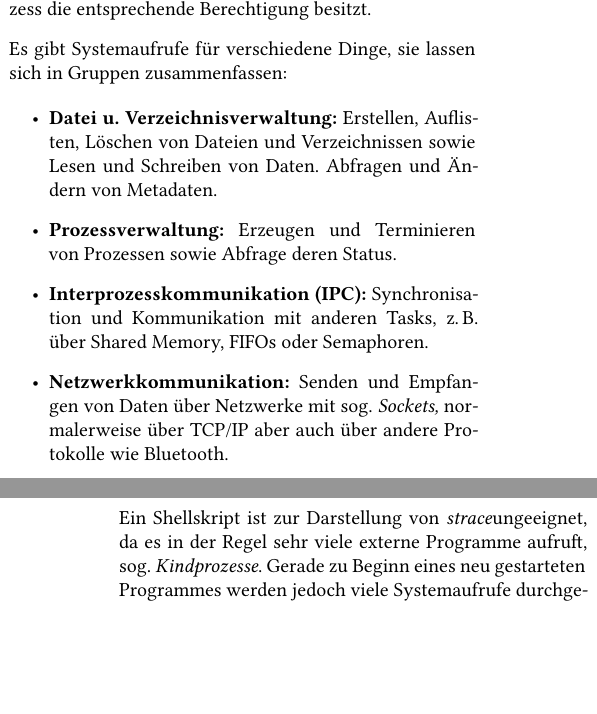
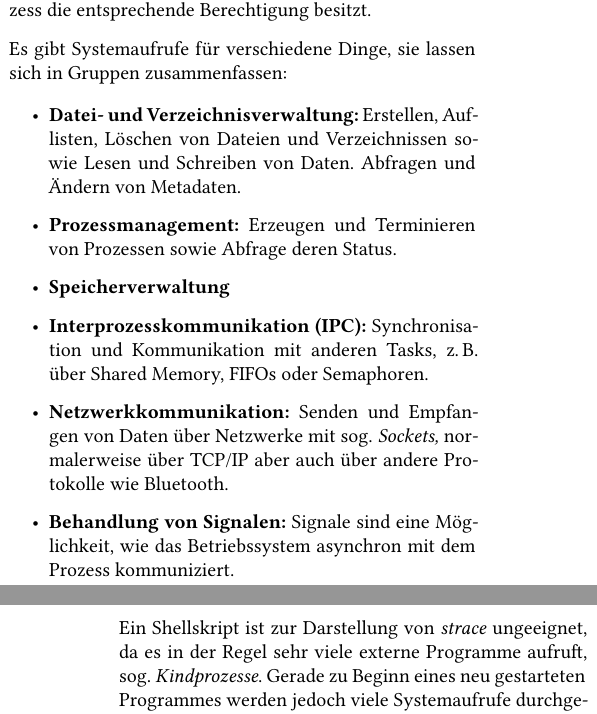
Before and after one commit to bwncp/strace-talk, a LaTeX paper (paper/strace.tex, which reads paper/1-Grundlagen.tex): two parts of the columns of pages 1 and 3 of 5 before the commit and two parts of the columns of pages 1 and 3 of 6 after it, joined at a grey line, cut so that both start at the same text, the shorter picture padded with empty space. Compiled offline with XeLaTeX.

Commit message:
paper: Add signals, small fixes
Signed-off-by: Bernhard Walle <bernhard.walle@ncp-e.com>

```diff
--- a/paper/1-Grundlagen.tex
+++ b/paper/1-Grundlagen.tex
@@ -33,14 +33,17 @@ Es gibt Systemaufrufe für verschiedene Dinge, sie lassen sich in Gruppen
 zusammenfassen:
 
 \begin{itemize}
-  \item \textbf{Datei u. Verzeichnisverwaltung:} Erstellen, Auflisten, Löschen von Dateien und
+  \item \textbf{Datei- und Verzeichnisverwaltung:} Erstellen, Auflisten, Löschen von Dateien und
     Verzeichnissen sowie Lesen und Schreiben von Daten. Abfragen und Ändern von Metadaten.
-  \item \textbf{Prozessverwaltung:} Erzeugen und Terminieren von Prozessen sowie Abfrage deren
+  \item \textbf{Prozessmanagement:} Erzeugen und Terminieren von Prozessen sowie Abfrage deren
    Status.
+  \item \textbf{Speicherverwaltung}
   \item \textbf{Interprozesskommunikation (IPC):} Synchronisation und Kommunikation mit anderen
     Tasks, z.\,B. über Shared Memory, FIFOs oder Semaphoren.
   \item \textbf{Netzwerkkommunikation:} Senden und Empfangen von Daten über Netzwerke mit sog.
    \emph{Sockets,} normalerweise über TCP/IP aber auch über andere Protokolle wie Bluetooth.
+  \item \textbf{Behandlung von Signalen:} Signale sind eine Möglichkeit, wie das Betriebssystem
+    asynchron mit dem Prozess kommuniziert.
   \item \textbf{Sonstiges:} Darüber hinaus gibt es noch eine Reihe von Systemaufrufen, die sich
     nicht in die Gruppen einfügen, bspw. die Abfrage und das Setzen der Systemzeit.
 \end{itemize}
```
Also changed, not shown: paper/2-strace-in-Aktion.tex (+1 -1 lines).
